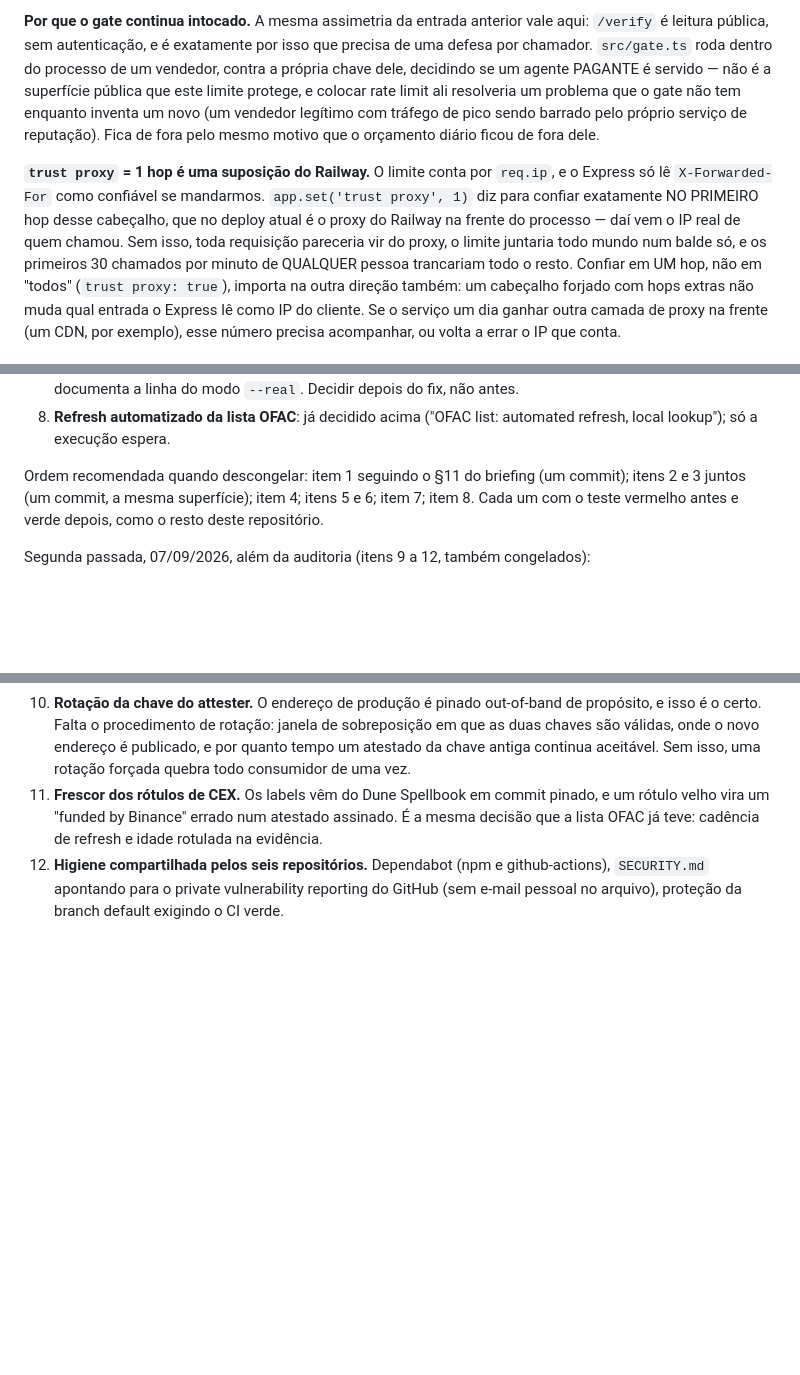
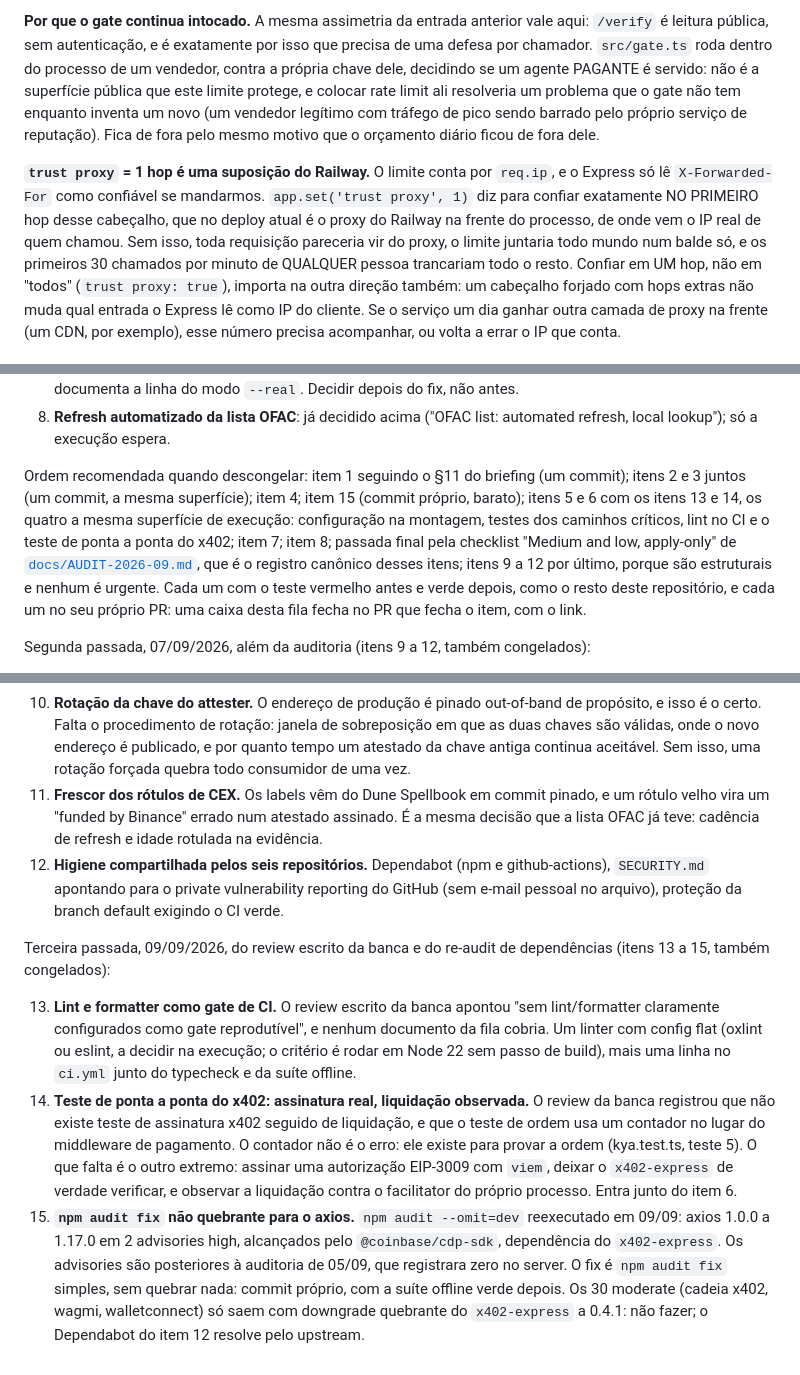
Before and after one commit to orlandol23/kya-know-your-agent, a Markdown page: DECISIONS.md, 3 parts joined by grey strips. Rendered like a GitHub page; blank space fills up the shorter version.

Commit message:
docs: queue the lint gate, the x402 end-to-end test and the dependency fix
Items 13 to 15 join the frozen queue in DECISIONS.md, from the jury written review and a 09/09 re-run of npm audit: a lint/formatter gate in CI (13), an end-to-end x402 test that signs a real EIP-3009 authorization and watches it settle (14), and the non-breaking npm audit fix for the axios highs now reachable from the server install (15). The unfreeze order now closes with the audit Medium and low checklist, which keeps those fourteen smaller items on the schedule, and the audit Dependencies section carries the 09/09 snapshot: the axios advisories postdate the 05/09 zero. Also restores the zero-em-dash convention two rate-limit lines had let slip. Docs only; the freeze on product code stands.

```diff
--- a/DECISIONS.md
+++ b/DECISIONS.md
@@ -344,7 +344,7 @@ cobrar um verify que não deveria.
 vale aqui: `/verify` é leitura pública, sem autenticação, e é exatamente por
 isso que precisa de uma defesa por chamador. `src/gate.ts` roda dentro do
 processo de um vendedor, contra a própria chave dele, decidindo se um agente
-PAGANTE é servido — não é a superfície pública que este limite protege, e
+PAGANTE é servido: não é a superfície pública que este limite protege, e
 colocar rate limit ali resolveria um problema que o gate não tem enquanto
 inventa um novo (um vendedor legítimo com tráfego de pico sendo barrado pelo
 próprio serviço de reputação). Fica de fora pelo mesmo motivo que o
@@ -354,7 +354,7 @@ orçamento diário ficou de fora dele.
 `req.ip`, e o Express só lê `X-Forwarded-For` como confiável se mandarmos.
 `app.set('trust proxy', 1)` diz para confiar exatamente NO PRIMEIRO hop
 desse cabeçalho, que no deploy atual é o proxy do Railway na frente do
-processo — daí vem o IP real de quem chamou. Sem isso, toda requisição
+processo, de onde vem o IP real de quem chamou. Sem isso, toda requisição
 pareceria vir do proxy, o limite juntaria todo mundo num balde só, e os
 primeiros 30 chamados por minuto de QUALQUER pessoa trancariam todo o
 resto. Confiar em UM hop, não em "todos" (`trust proxy: true`), importa na
@@ -461,9 +461,16 @@ executado.** Cada item vira uma entrada própria nesta lista quando for feito.
    automated refresh, local lookup"); só a execução espera.
 
 Ordem recomendada quando descongelar: item 1 seguindo o §11 do briefing (um
-commit); itens 2 e 3 juntos (um commit, a mesma superfície); item 4; itens 5 e
-6; item 7; item 8. Cada um com o teste vermelho antes e verde depois, como o
-resto deste repositório.
+commit); itens 2 e 3 juntos (um commit, a mesma superfície); item 4; item 15
+(commit próprio, barato); itens 5 e 6 com os itens 13 e 14, os quatro a mesma
+superfície de execução: configuração na montagem, testes dos caminhos
+críticos, lint no CI e o teste de ponta a ponta do x402; item 7; item 8;
+passada final pela checklist "Medium and low, apply-only" de
+[`docs/AUDIT-2026-09.md`](docs/AUDIT-2026-09.md), que é o registro canônico
+desses itens; itens 9 a 12 por último, porque são estruturais e nenhum é
+urgente. Cada um com o teste vermelho antes e verde depois, como o resto deste
+repositório, e cada um no seu próprio PR: uma caixa desta fila fecha no PR
+que fecha o item, com o link.
 
 Segunda passada, 07/09/2026, além da auditoria (itens 9 a 12, também congelados):
 
@@ -485,3 +492,28 @@ Segunda passada, 07/09/2026, além da auditoria (itens 9 a 12, também congelado
     github-actions), `SECURITY.md` apontando para o private vulnerability
     reporting do GitHub (sem e-mail pessoal no arquivo), proteção da branch
     default exigindo o CI verde.
+
+Terceira passada, 09/09/2026, do review escrito da banca e do re-audit de
+dependências (itens 13 a 15, também congelados):
+
+13. **Lint e formatter como gate de CI.** O review escrito da banca apontou
+    "sem lint/formatter claramente configurados como gate reprodutível", e
+    nenhum documento da fila cobria. Um linter com config flat (oxlint ou
+    eslint, a decidir na execução; o critério é rodar em Node 22 sem passo de
+    build), mais uma linha no `ci.yml` junto do typecheck e da suíte offline.
+14. **Teste de ponta a ponta do x402: assinatura real, liquidação observada.**
+    O review da banca registrou que não existe teste de assinatura x402
+    seguido de liquidação, e que o teste de ordem usa um contador no lugar do
+    middleware de pagamento. O contador não é o erro: ele existe para provar a
+    ordem (kya.test.ts, teste 5). O que falta é o outro extremo: assinar uma
+    autorização EIP-3009 com `viem`, deixar o `x402-express` de verdade
+    verificar, e observar a liquidação contra o facilitator do próprio
+    processo. Entra junto do item 6.
+15. **`npm audit fix` não quebrante para o axios.** `npm audit --omit=dev`
+    reexecutado em 09/09: axios 1.0.0 a 1.17.0 em 2 advisories high, alcançados
+    pelo `@coinbase/cdp-sdk`, dependência do `x402-express`. Os advisories são
+    posteriores à auditoria de 05/09, que registrara zero no server. O fix é
+    `npm audit fix` simples, sem quebrar nada: commit próprio, com a suíte
+    offline verde depois. Os 30 moderate (cadeia x402, wagmi, walletconnect)
+    só saem com downgrade quebrante do `x402-express` a 0.4.1: não fazer; o
+    Dependabot do item 12 resolve pelo upstream.
```
Also changed, not shown: docs/AUDIT-2026-09.md (+13 -3 lines).
